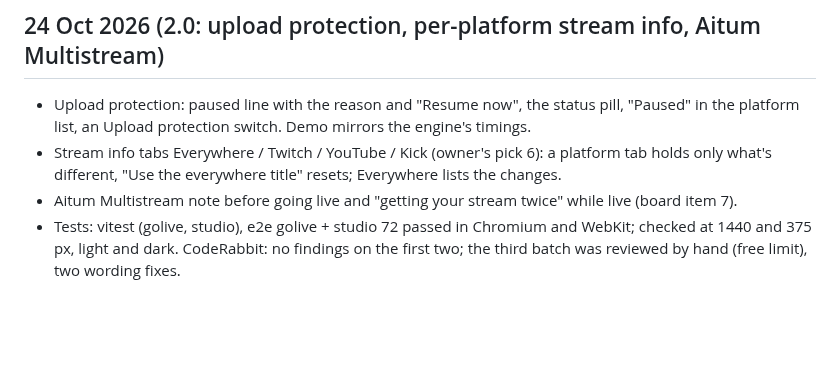
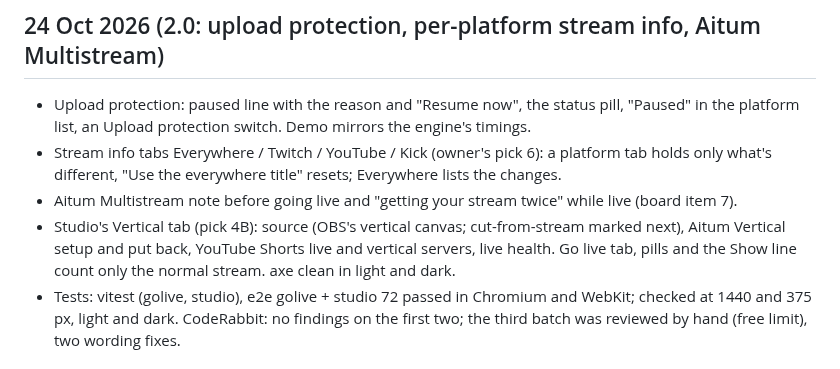
Before and after one commit to ArshPunisher/ferrocast-web, a Markdown page: docs/plan/STATUS.md, the part around the change. GitHub-like rendering; blank space fills up the shorter version.

Commit message:
docs(plan): log the Vertical tab
Studio's Vertical tab is in.

```diff
--- a/docs/plan/STATUS.md
+++ b/docs/plan/STATUS.md
@@ -4,6 +4,7 @@
 - Upload protection: paused line with the reason and "Resume now", the status pill, "Paused" in the platform list, an Upload protection switch. Demo mirrors the engine's timings.
 - Stream info tabs Everywhere / Twitch / YouTube / Kick (owner's pick 6): a platform tab holds only what's different, "Use the everywhere title" resets; Everywhere lists the changes.
 - Aitum Multistream note before going live and "getting your stream twice" while live (board item 7).
+- Studio's Vertical tab (pick 4B): source (OBS's vertical canvas; cut-from-stream marked next), Aitum Vertical setup and put back, YouTube Shorts live and vertical servers, live health. Go live tab, pills and the Show line count only the normal stream. axe clean in light and dark.
 - Tests: vitest (golive, studio), e2e golive + studio 72 passed in Chromium and WebKit; checked at 1440 and 375 px, light and dark. CodeRabbit: no findings on the first two; the third batch was reviewed by hand (free limit), two wording fixes.
 
 ## 22 Oct 2026 (Go live everywhere, 2.0 Track A)
```
